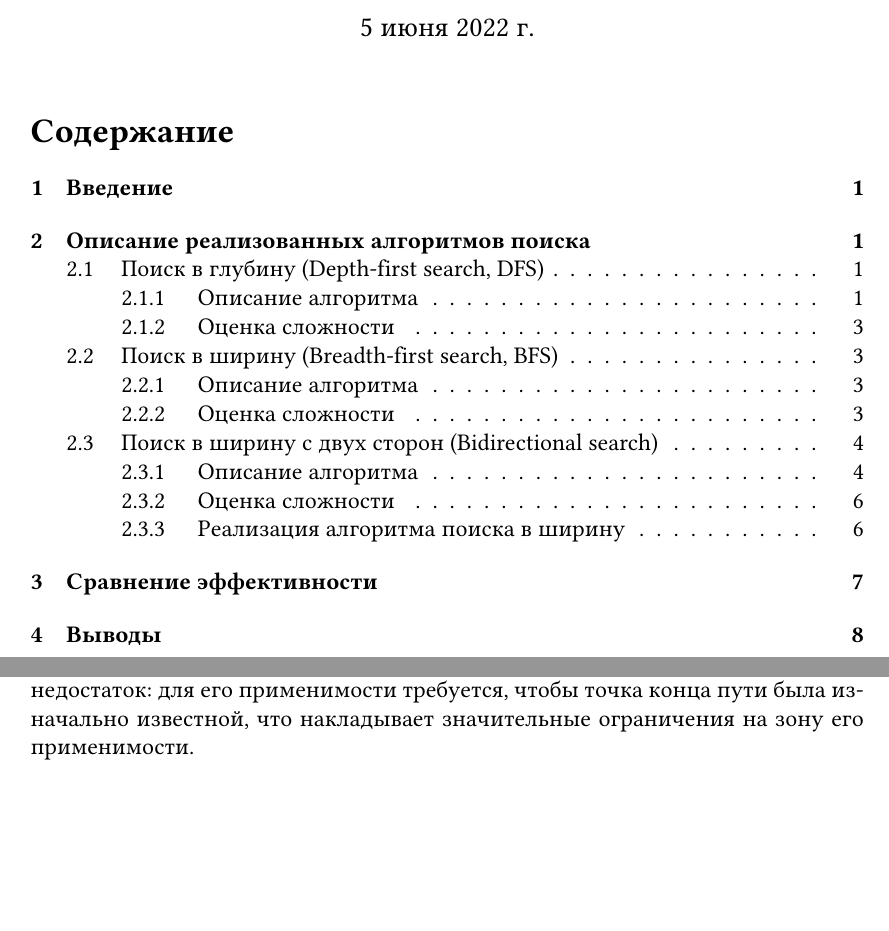
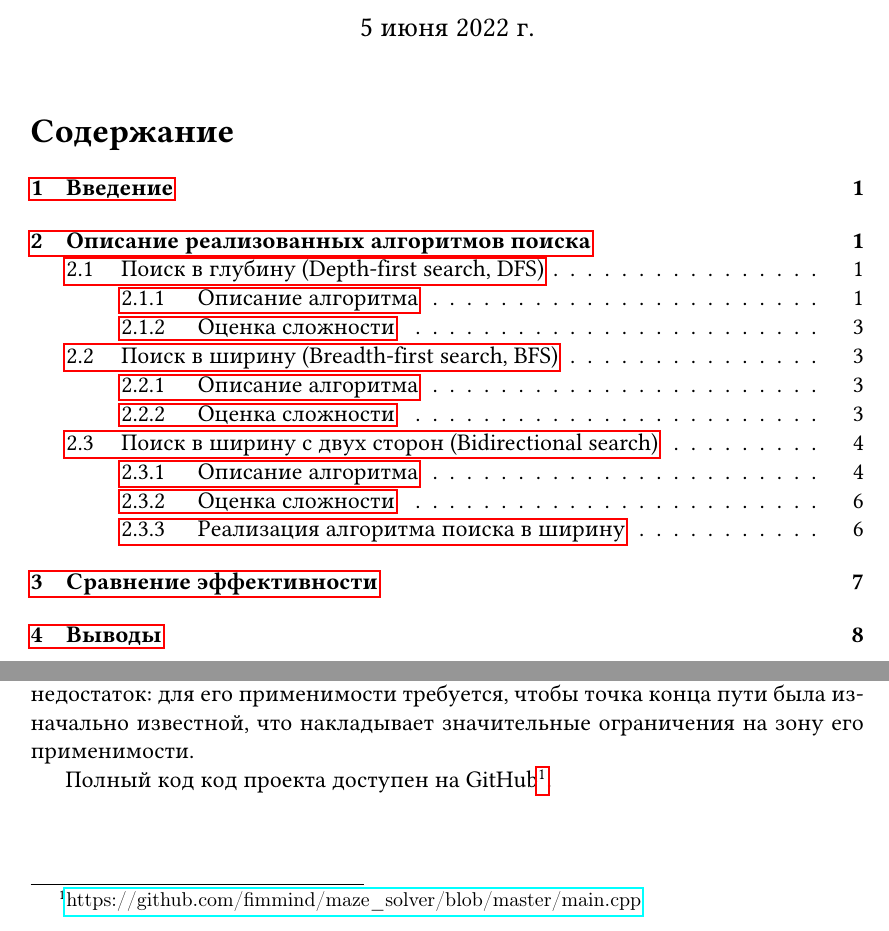
Before and after one commit to fimmind/maze_solver_project, a LaTeX document (main.tex): two parts of pages 1 and 9 of 9, joined at a grey line, cut so that both start at the same text, the shorter picture padded with empty space. Compiled offline with pdfLaTeX.

Commit message:
Reference the repo containing the full code

```diff
--- a/main.tex
+++ b/main.tex
@@ -13,6 +13,7 @@
 \usepackage{mathtools}
 \usepackage{booktabs}
 \usepackage{listings}
+\usepackage{hyperref}
 \usepackage{courier}
 
 \lstset{basicstyle=\footnotesize\ttfamily,breaklines=true}
@@ -305,4 +306,6 @@
 \section{Выводы}
 Таким образом, из трёх проанализированных в этой работе алгоритмов наиболее эффективным, как и предсказали теоретические рассуждения, оказался алгоритм поиска с двух сторон. Не стоит, однако, думать, что двусторонний поиск всегда лучше одностороннего, поскольку у него есть и значительный недостаток: для его применимости требуется, чтобы точка конца пути была изначально известной, что накладывает значительные ограничения на зону его применимости.
 
+Полный код код проекта доступен на GitHub\footnote{\url{https://github.com/fimmind/maze_solver/blob/master/main.cpp}}.
+
 \end{document}
```
Also changed, not shown: main.pdf.
